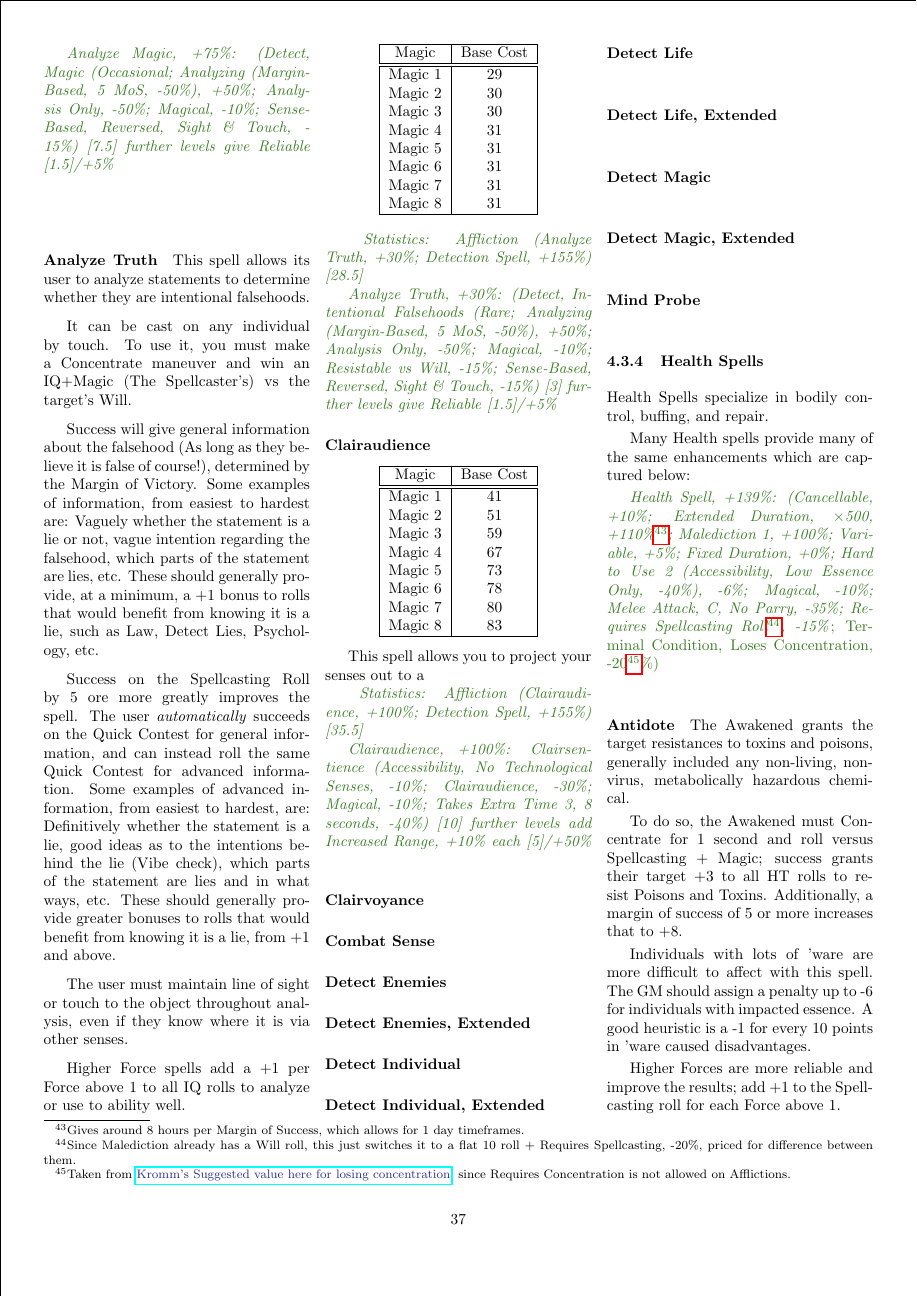
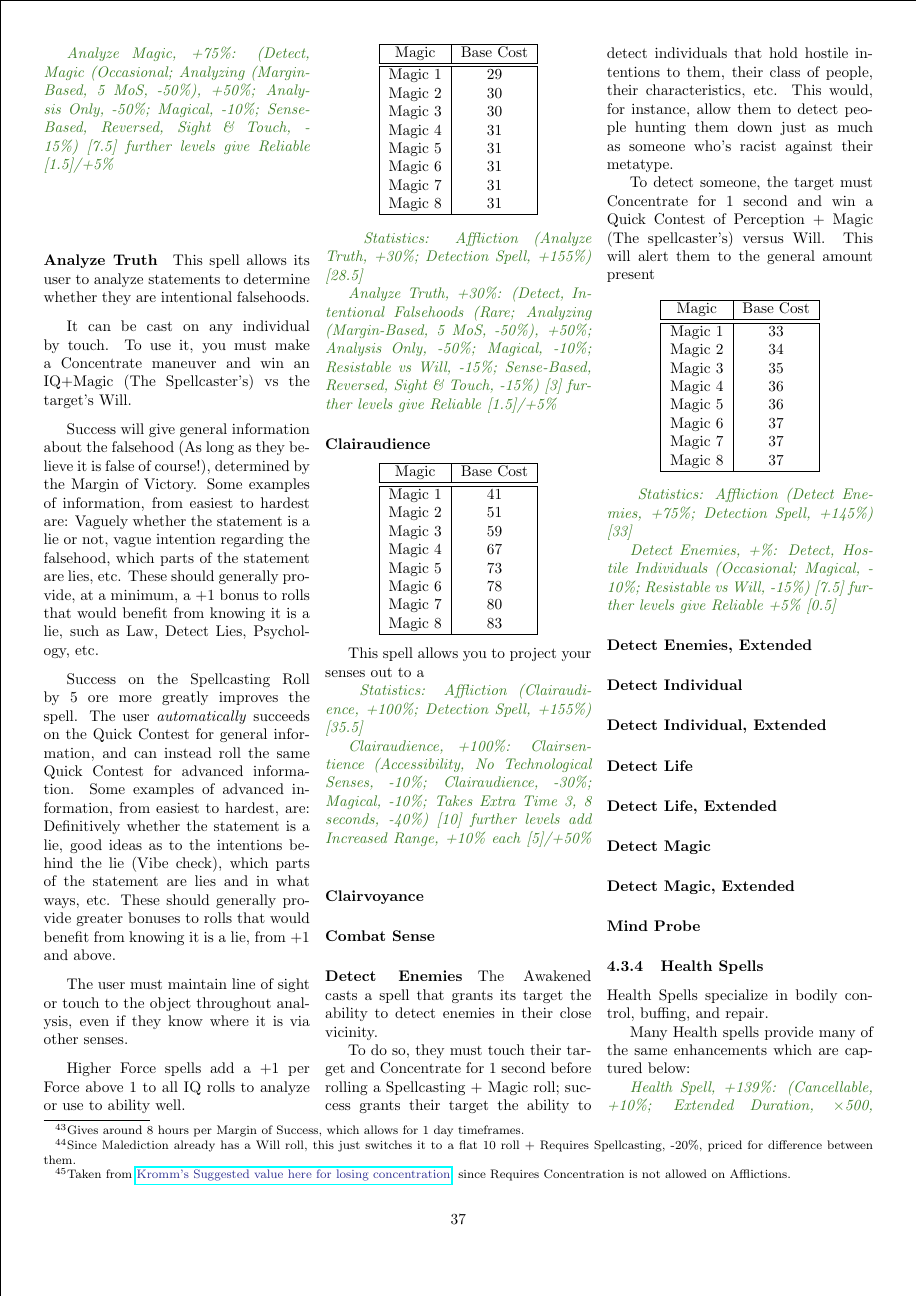
Before and after one commit to ingeanus/GURPS_Shadowrun_LaTEX, a LaTeX document (main.tex, which reads magic.tex): page 37 of 114. Compiled offline with pdfLaTeX.

Commit message:
Half a spell

```diff
--- a/magic.tex
+++ b/magic.tex
@@ -695,6 +695,35 @@
 
 	\paragraph{Detect Enemies}
 
+	The Awakened casts a spell that grants its target the ability to detect enemies in their close vicinity.
+
+	To do so, they must touch their target and Concentrate for 1 second before rolling a Spellcasting + Magic roll; success grants their target the ability to detect individuals that hold hostile intentions to them, their class of people, their characteristics, etc. This would, for instance, allow them to detect people hunting them down just as much as someone who's racist against their metatype.
+
+	To detect someone, the target must Concentrate for 1 second and win a Quick Contest of Perception + Magic (The spellcaster's)  versus Will. This will alert them to the general amount present
+
+
+	\begin{center}
+		\begin{tabular}{|c|c|}
+			\hline
+			Magic & Base Cost \\
+			\hline
+			\hline
+			Magic 1 & 33 \\
+			Magic 2 & 34 \\
+			Magic 3 & 35 \\
+			Magic 4 & 36 \\
+			Magic 5 & 36 \\
+			Magic 6 & 37 \\
+			Magic 7 & 37 \\
+			Magic 8 & 37 \\
+			\hline
+		\end{tabular}
+	\end{center}
+
+	\textcolor{OliveGreen}{\textit{ Statistics: Affliction (Detect Enemies, +75\%; Detection Spell, +145\%) [33] }}
+
+	\textcolor{OliveGreen}{\textit{Detect Enemies, +\%: Detect, Hostile Individuals (Occasional; Magical, -10\%; Resistable vs Will, -15\%) [7.5] further levels give Reliable +5\% [0.5]}}
+
 	\paragraph{Detect Enemies, Extended}
 
 	\paragraph{Detect Individual}
```
Also changed, not shown: test.png (added), magic.tex (2 more changed lines).
